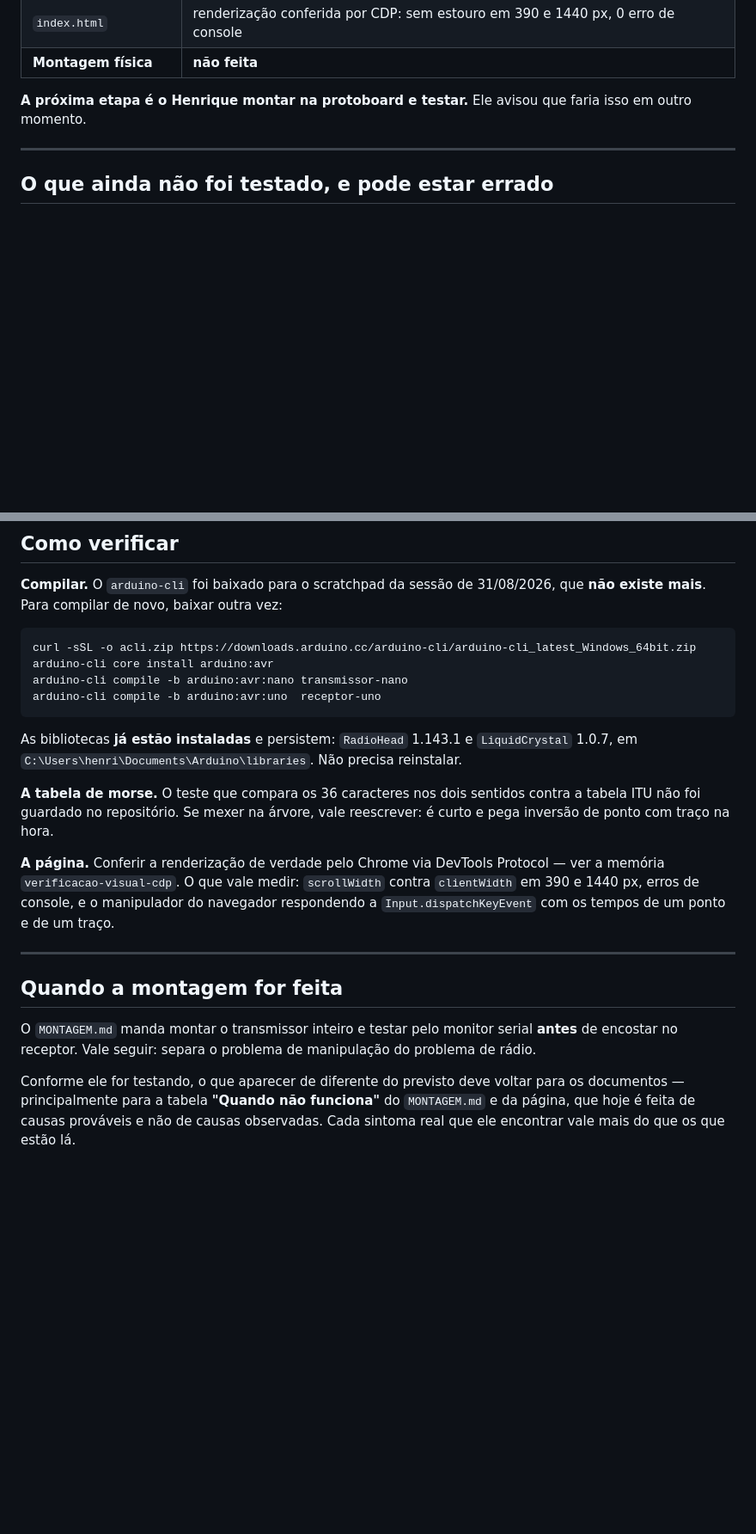
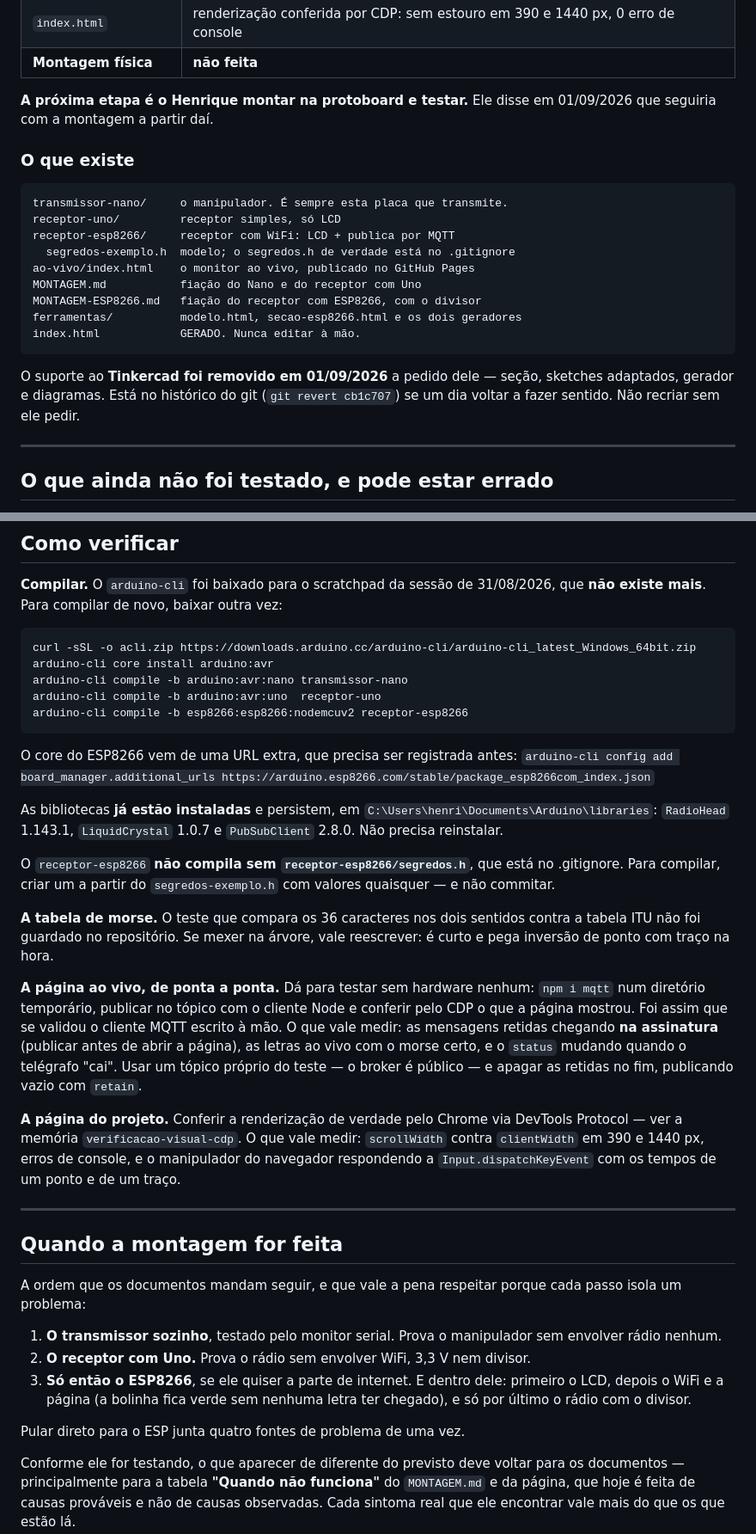
Before and after one commit to henriquemattosesilva/hw-codigo-morse, a Markdown page: CLAUDE.md, 2 parts joined by grey strips. Shown at 86% size. GitHub-like rendering; blank space fills up the shorter version.

````diff
--- a/CLAUDE.md
+++ b/CLAUDE.md
@@ -28,8 +32,26 @@ foi verificado sem hardware.
 | `index.html` | renderização conferida por CDP: sem estouro em 390 e 1440 px, 0 erro de console |
 | **Montagem física** | **não feita** |
 
-**A próxima etapa é o Henrique montar na protoboard e testar.** Ele avisou que faria isso
-em outro momento.
+**A próxima etapa é o Henrique montar na protoboard e testar.** Ele disse em 01/09/2026
+que seguiria com a montagem a partir daí.
+
+### O que existe
+
+```
+transmissor-nano/     o manipulador. É sempre esta placa que transmite.
+receptor-uno/         receptor simples, só LCD
+receptor-esp8266/     receptor com WiFi: LCD + publica por MQTT
+  segredos-exemplo.h  modelo; o segredos.h de verdade está no .gitignore
+ao-vivo/index.html    o monitor ao vivo, publicado no GitHub Pages
+MONTAGEM.md           fiação do Nano e do receptor com Uno
+MONTAGEM-ESP8266.md   fiação do receptor com ESP8266, com o divisor
+ferramentas/          modelo.html, secao-esp8266.html e os dois geradores
+index.html            GERADO. Nunca editar à mão.
+```
+
+O suporte ao **Tinkercad foi removido em 01/09/2026** a pedido dele — seção, sketches
+adaptados, gerador e diagramas. Está no histórico do git (`git revert cb1c707`) se um dia
+voltar a fazer sentido. Não recriar sem ele pedir.
 
 ---
 
@@ -169,16 +229,33 @@ curl -sSL -o acli.zip https://downloads.arduino.cc/arduino-cli/arduino-cli_lates
 arduino-cli core install arduino:avr
 arduino-cli compile -b arduino:avr:nano transmissor-nano
 arduino-cli compile -b arduino:avr:uno  receptor-uno
+arduino-cli compile -b esp8266:esp8266:nodemcuv2 receptor-esp8266
 ```
 
-As bibliotecas **já estão instaladas** e persistem: `RadioHead` 1.143.1 e `LiquidCrystal`
-1.0.7, em `C:\Users\henri\Documents\Arduino\libraries`. Não precisa reinstalar.
+O core do ESP8266 vem de uma URL extra, que precisa ser registrada antes:
+`arduino-cli config add board_manager.additional_urls https://arduino.esp8266.com/stable/package_esp8266com_index.json`
+
+As bibliotecas **já estão instaladas** e persistem, em
+`C:\Users\henri\Documents\Arduino\libraries`: `RadioHead` 1.143.1, `LiquidCrystal`
+1.0.7 e `PubSubClient` 2.8.0. Não precisa reinstalar.
+
+O `receptor-esp8266` **não compila sem `receptor-esp8266/segredos.h`**, que está no
+.gitignore. Para compilar, criar um a partir do `segredos-exemplo.h` com valores
+quaisquer — e não commitar.
 
 **A tabela de morse.** O teste que compara os 36 caracteres nos dois sentidos contra a
 tabela ITU não foi guardado no repositório. Se mexer na árvore, vale reescrever: é curto e
 pega inversão de ponto com traço na hora.
 
-**A página.** Conferir a renderização de verdade pelo Chrome via DevTools Protocol — ver a
+**A página ao vivo, de ponta a ponta.** Dá para testar sem hardware nenhum: `npm i mqtt`
+num diretório temporário, publicar no tópico com o cliente Node e conferir pelo CDP o que
+a página mostrou. Foi assim que se validou o cliente MQTT escrito à mão. O que vale medir:
+as mensagens retidas chegando **na assinatura** (publicar antes de abrir a página), as
+letras ao vivo com o morse certo, e o `status` mudando quando o telégrafo "cai". Usar um
+tópico próprio do teste — o broker é público — e apagar as retidas no fim, publicando
+vazio com `retain`.
+
+**A página do projeto.** Conferir a renderização de verdade pelo Chrome via DevTools Protocol — ver a
 memória `verificacao-visual-cdp`. O que vale medir: `scrollWidth` contra `clientWidth` em
 390 e 1440 px, erros de console, e o manipulador do navegador respondendo a
 `Input.dispatchKeyEvent` com os tempos de um ponto e de um traço.
@@ -187,8 +264,17 @@ memória `verificacao-visual-cdp`. O que vale medir: `scrollWidth` contra `clien
 
 ## Quando a montagem for feita
 
-O `MONTAGEM.md` manda montar o transmissor inteiro e testar pelo monitor serial **antes** de
-encostar no receptor. Vale seguir: separa o problema de manipulação do problema de rádio.
+A ordem que os documentos mandam seguir, e que vale a pena respeitar porque cada passo
+isola um problema:
+
+1. **O transmissor sozinho**, testado pelo monitor serial. Prova o manipulador sem
+   envolver rádio nenhum.
+2. **O receptor com Uno.** Prova o rádio sem envolver WiFi, 3,3 V nem divisor.
+3. **Só então o ESP8266**, se ele quiser a parte de internet. E dentro dele: primeiro o
+   LCD, depois o WiFi e a página (a bolinha fica verde sem nenhuma letra ter chegado), e
+   só por último o rádio com o divisor.
+
+Pular direto para o ESP junta quatro fontes de problema de uma vez.
 
 Conforme ele for testando, o que aparecer de diferente do previsto deve voltar para os
 documentos — principalmente para a tabela **"Quando não funciona"** do `MONTAGEM.md` e da
````
Also changed, not shown: other parts of CLAUDE.md (+46 -4 lines).
